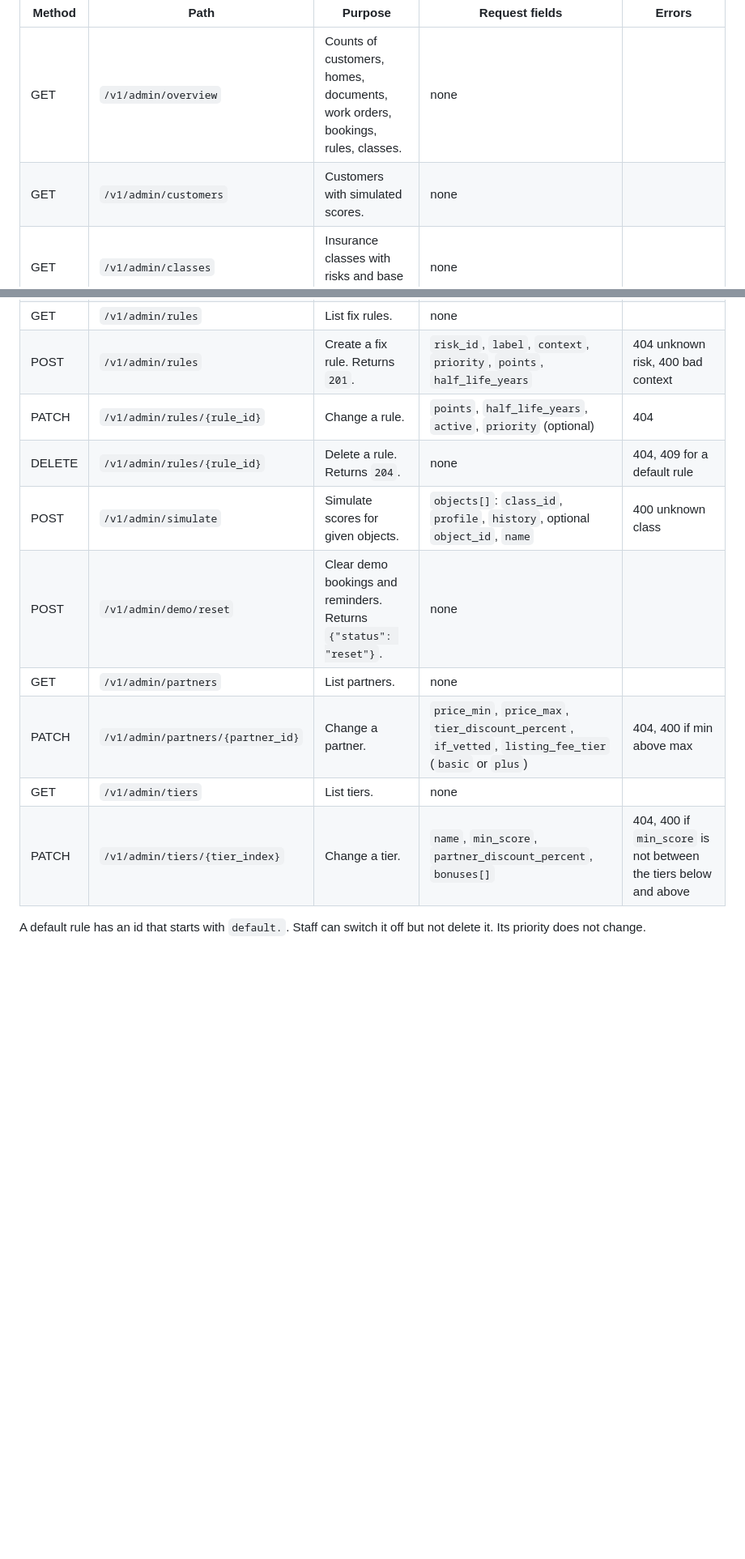
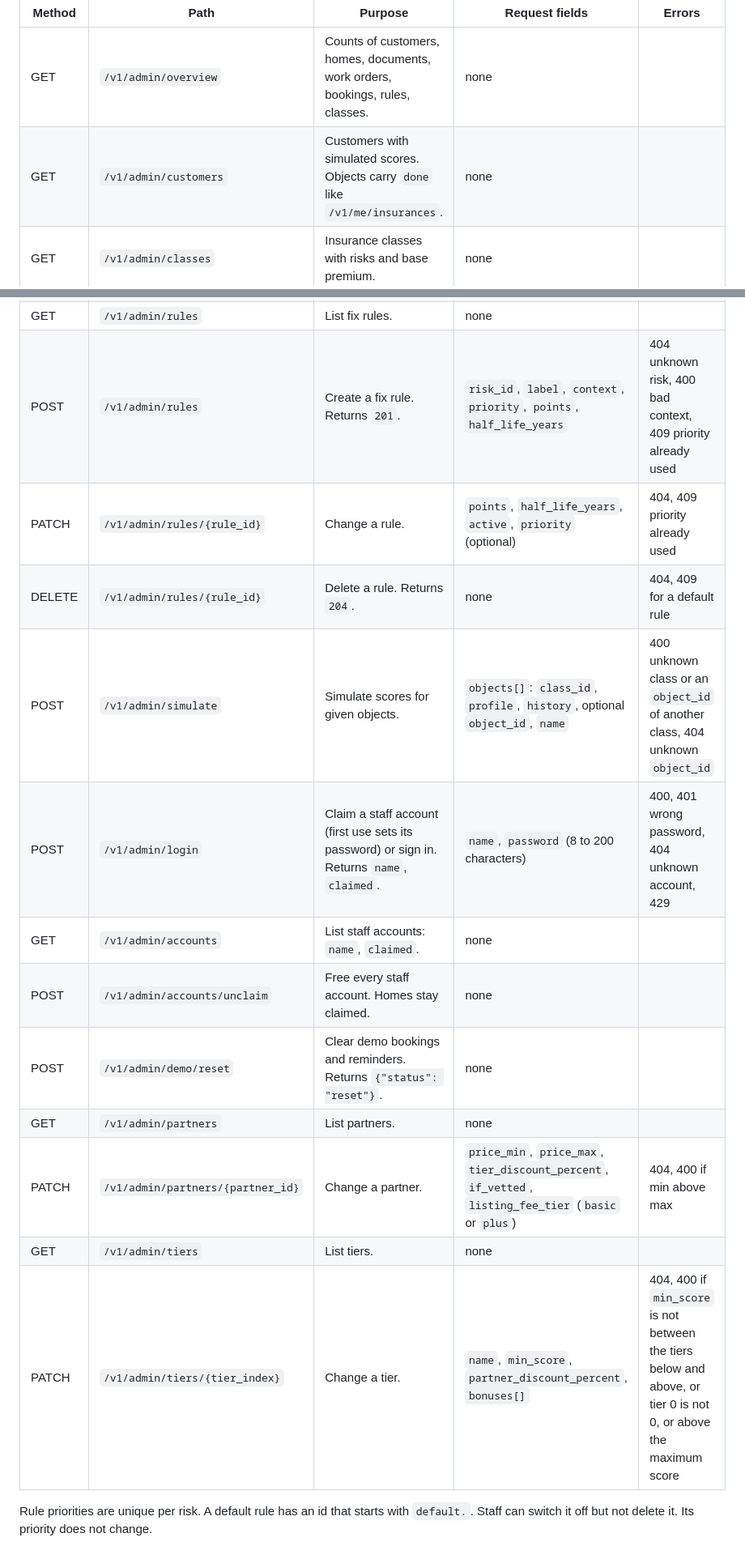
Before and after one commit to carbler1/IF-Ensurance, a Markdown page: docs/API.md, 2 parts joined by grey strips. Shown at 81% size. GitHub-like rendering; blank space fills up the shorter version.

Commit message:
docs: update for claim, staff login, error codes and limits

```diff
--- a/docs/API.md
+++ b/docs/API.md
@@ -159,7 +168,7 @@ All admin routes need `X-Admin-Token`. A missing or wrong token returns 401.
 | Method | Path | Purpose | Request fields | Errors |
 |---|---|---|---|---|
 | GET | `/v1/admin/overview` | Counts of customers, homes, documents, work orders, bookings, rules, classes. | none | |
-| GET | `/v1/admin/customers` | Customers with simulated scores. | none | |
+| GET | `/v1/admin/customers` | Customers with simulated scores. Objects carry `done` like `/v1/me/insurances`. | none | |
 | GET | `/v1/admin/classes` | Insurance classes with risks and base premium. | none | |
 | PATCH | `/v1/admin/classes/{class_id}` | Set the base premium. | `base_annual_premium_eur` (0 to 1,000,000) | 404 |
 | GET | `/v1/admin/settings` | Read the starting score and maximum score. | none | |
@@ -167,14 +176,17 @@ All admin routes need `X-Admin-Token`. A missing or wrong token returns 401.
 | GET | `/v1/admin/bands` | Read the discount bands. | none | |
 | PUT | `/v1/admin/bands` | Replace all discount bands (1 to 10). | `bands[]`: `min_score`, `percent` | 400 if a band starts above the maximum, or scores and percents do not both rise |
 | GET | `/v1/admin/rules` | List fix rules. | none | |
-| POST | `/v1/admin/rules` | Create a fix rule. Returns `201`. | `risk_id`, `label`, `context`, `priority`, `points`, `half_life_years` | 404 unknown risk, 400 bad context |
-| PATCH | `/v1/admin/rules/{rule_id}` | Change a rule. | `points`, `half_life_years`, `active`, `priority` (optional) | 404 |
+| POST | `/v1/admin/rules` | Create a fix rule. Returns `201`. | `risk_id`, `label`, `context`, `priority`, `points`, `half_life_years` | 404 unknown risk, 400 bad context, 409 priority already used |
+| PATCH | `/v1/admin/rules/{rule_id}` | Change a rule. | `points`, `half_life_years`, `active`, `priority` (optional) | 404, 409 priority already used |
 | DELETE | `/v1/admin/rules/{rule_id}` | Delete a rule. Returns `204`. | none | 404, 409 for a default rule |
-| POST | `/v1/admin/simulate` | Simulate scores for given objects. | `objects[]`: `class_id`, `profile`, `history`, optional `object_id`, `name` | 400 unknown class |
+| POST | `/v1/admin/simulate` | Simulate scores for given objects. | `objects[]`: `class_id`, `profile`, `history`, optional `object_id`, `name` | 400 unknown class or an `object_id` of another class, 404 unknown `object_id` |
+| POST | `/v1/admin/login` | Claim a staff account (first use sets its password) or sign in. Returns `name`, `claimed`. | `name`, `password` (8 to 200 characters) | 400, 401 wrong password, 404 unknown account, 429 |
+| GET | `/v1/admin/accounts` | List staff accounts: `name`, `claimed`. | none | |
+| POST | `/v1/admin/accounts/unclaim` | Free every staff account. Homes stay claimed. | none | |
 | POST | `/v1/admin/demo/reset` | Clear demo bookings and reminders. Returns `{"status": "reset"}`. | none | |
 | GET | `/v1/admin/partners` | List partners. | none | |
 | PATCH | `/v1/admin/partners/{partner_id}` | Change a partner. | `price_min`, `price_max`, `tier_discount_percent`, `if_vetted`, `listing_fee_tier` (`basic` or `plus`) | 404, 400 if min above max |
 | GET | `/v1/admin/tiers` | List tiers. | none | |
-| PATCH | `/v1/admin/tiers/{tier_index}` | Change a tier. | `name`, `min_score`, `partner_discount_percent`, `bonuses[]` | 404, 400 if `min_score` is not between the tiers below and above |
+| PATCH | `/v1/admin/tiers/{tier_index}` | Change a tier. | `name`, `min_score`, `partner_discount_percent`, `bonuses[]` | 404, 400 if `min_score` is not between the tiers below and above, or tier 0 is not 0, or above the maximum score |
 
-A default rule has an id that starts with `default.`. Staff can switch it off but not delete it. Its priority does not change.
+Rule priorities are unique per risk. A default rule has an id that starts with `default.`. Staff can switch it off but not delete it. Its priority does not change.
```
Also changed, not shown: other parts of docs/API.md (+18 -9 lines), docs/CATALOGUE.md (+1 -1 lines), docs/DESIGN.md (+12 -9 lines).
